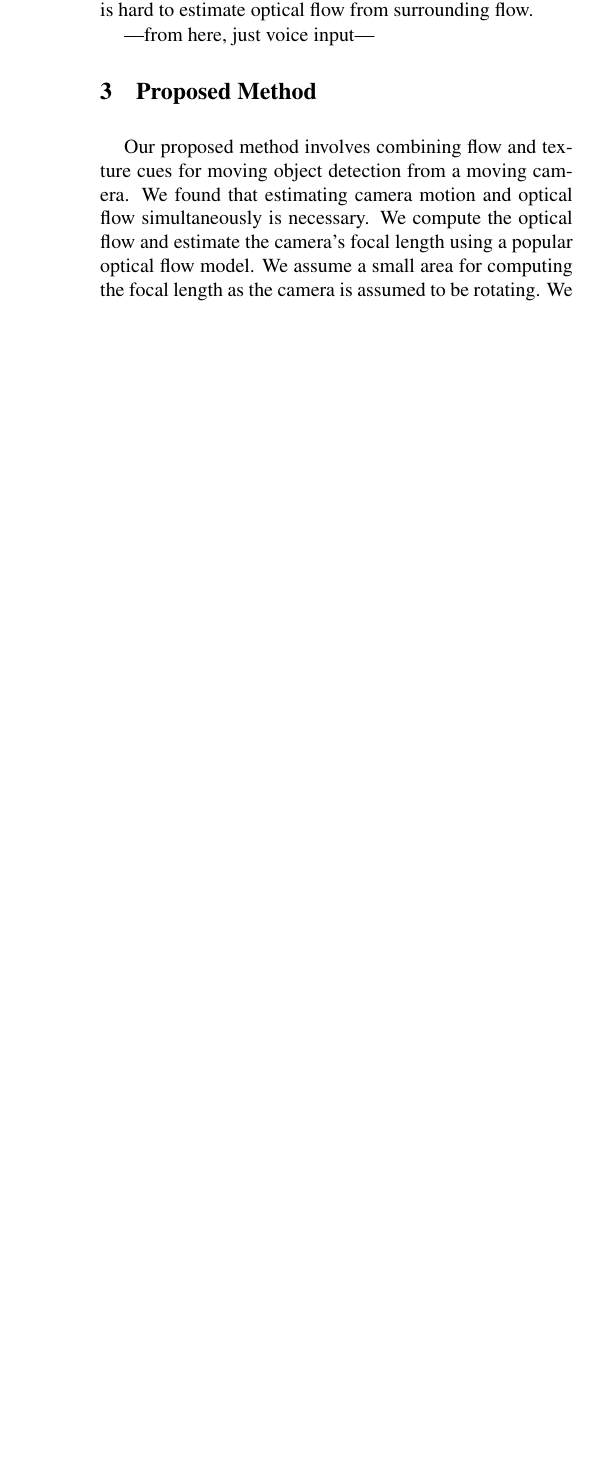
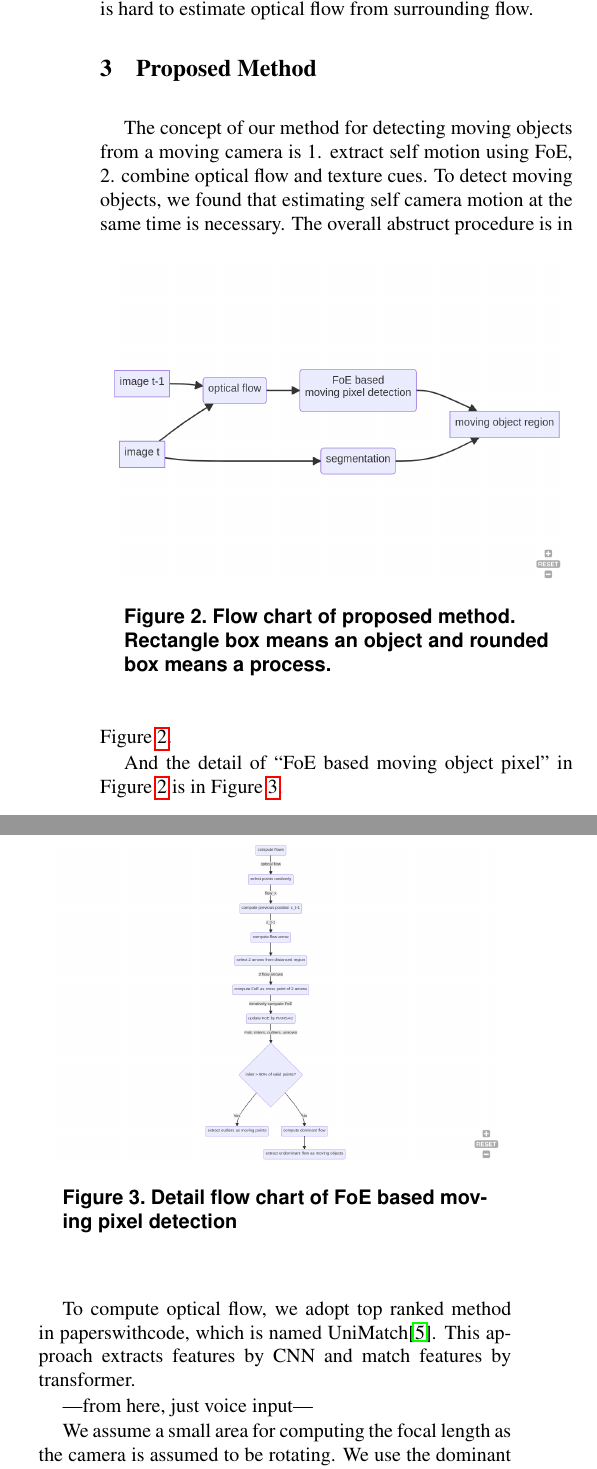
Before and after one commit to MasahiroOgawa/movingObjectDetectionFromAMovingCamera, a LaTeX thesis (tex/20230714_minithesis_movingobjectdetection.tex): part of one column of page 2 of 2 before the commit and two parts of the columns of page 2 of 3 after it, the two joined at a grey line, cut so that both start at the same text, the shorter picture padded with empty space. Compiled offline with pdfLaTeX.

Commit message:
add images.

```diff
--- a/tex/20230714_minithesis_movingobjectdetection.tex
+++ b/tex/20230714_minithesis_movingobjectdetection.tex
@@ -1,8 +1,9 @@
 \documentclass[10pt, twocolumn]{article}
+\usepackage{amssymb}
+\usepackage{graphicx}
 \usepackage{simpleConference}
+\usepackage{svg}
 \usepackage{times}
-\usepackage{graphicx}
-\usepackage{amssymb}
 \usepackage{url,hyperref}
 
 \begin{document}
@@ -70,7 +79,32 @@ Although this method performed well on their evaluation dataset, but had some is
 There are some false positives in low-textured areas and large object motion regions, where is hard to estimate optical flow from surrounding flow.
 
 
+\section{Proposed Method}
+The concept of our method for detecting moving objects from a moving camera is 1. extract self motion using FoE, 2. combine optical flow and texture cues.
+To detect moving objects, we found that estimating self camera motion at the same time is necessary.
+\begin{figure}[ht]
+  \centering
+  \includegraphics[width=8cm]{fig/wholeflow.png}
+  \caption{Flow chart of proposed method.\\
+    Rectangle box means an object and rounded box means a process.}
+  \label{fig:wholeflow}
+\end{figure}
+The overall abstruct procedure is in Figure \ref{fig:wholeflow}.
+
+\begin{figure}[ht]
+  \centering
+  \includegraphics[width=8cm]{fig/foeflow.png}
+  \caption{Detail flow chart of FoE based moving pixel detection}
+  \label{fig:foeflow}
+\end{figure}
+And the detail of ``FoE based moving object pixel'' in Figure \ref{fig:wholeflow} is in Figure \ref{fig:foeflow}.
+
+To compute optical flow, we adopt top ranked method in paperswithcode, which is named UniMatch\cite{xu2022unifying}.
+This approach extracts features by CNN and match features by transformer.
+
+
 ---from here, just voice input---
 
-\section{Proposed Method}
-Our proposed method involves combining flow and texture cues for moving object detection from a moving camera. We found that estimating camera motion and optical flow simultaneously is necessary. We compute the optical flow and estimate the camera's focal length using a popular optical flow model. We assume a small area for computing the focal length as the camera is assumed to be rotating. We use the dominant flow in the background as the background flow and extract the different orientation flows for moving objects. By computing the focal length and having a sufficiently large area, we use the outliers as moving objects and combine them with segmentation information to extract the final moving object region. Our approach does not involve refining the rotation as we cannot estimate both the focal length and rotation simultaneously. We use the RunSAC algorithm to compute the focal length and rotation for each candidate.
+
+We assume a small area for computing the focal length as the camera is assumed to be rotating.
+We use the dominant flow in the background as the background flow and extract the different orientation flows for moving objects.
```
Also changed, not shown: tex/4dreconstruction.bib (+7 -0 lines), tex/20230714_minithesis_movingobjectdetection.pdf, tex/fig/exampleoutput.jpg (added), tex/fig/foeflow.png (added), tex/fig/foeflow.svg (added), tex/fig/wholeflow.png (added), tex/fig/wholeflow.svg (added), tex/20230714_minithesis_movingobjectdetection.tex (13 more changed lines).
